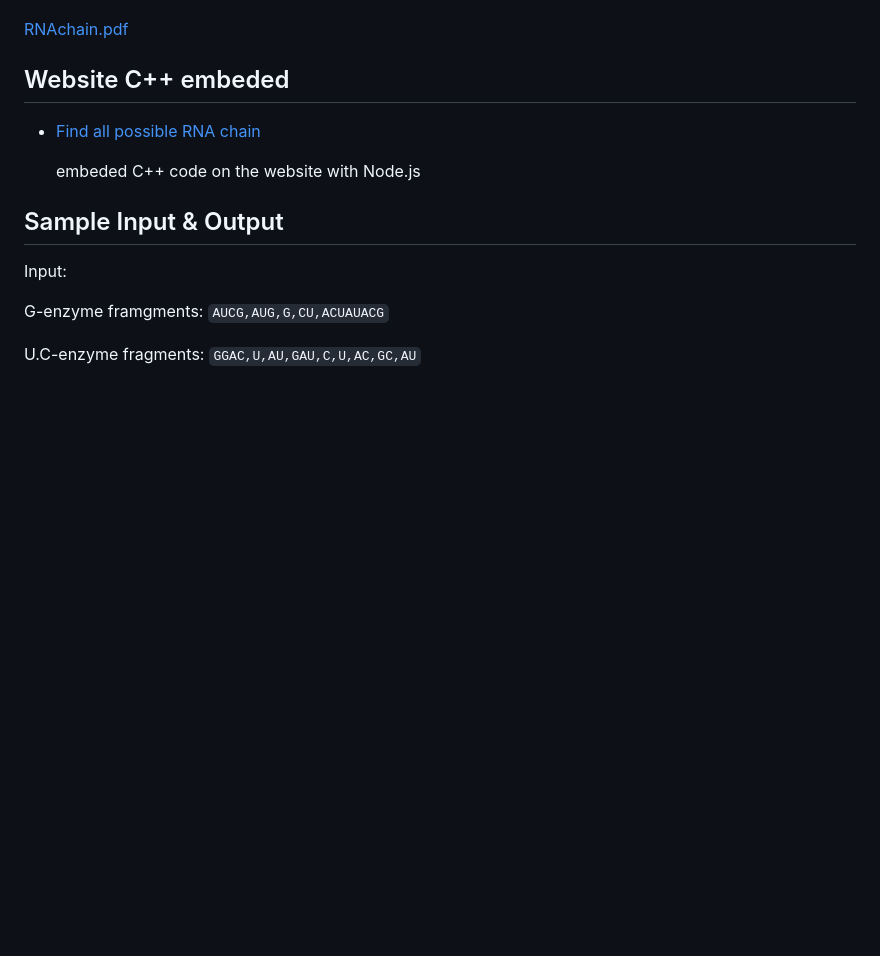
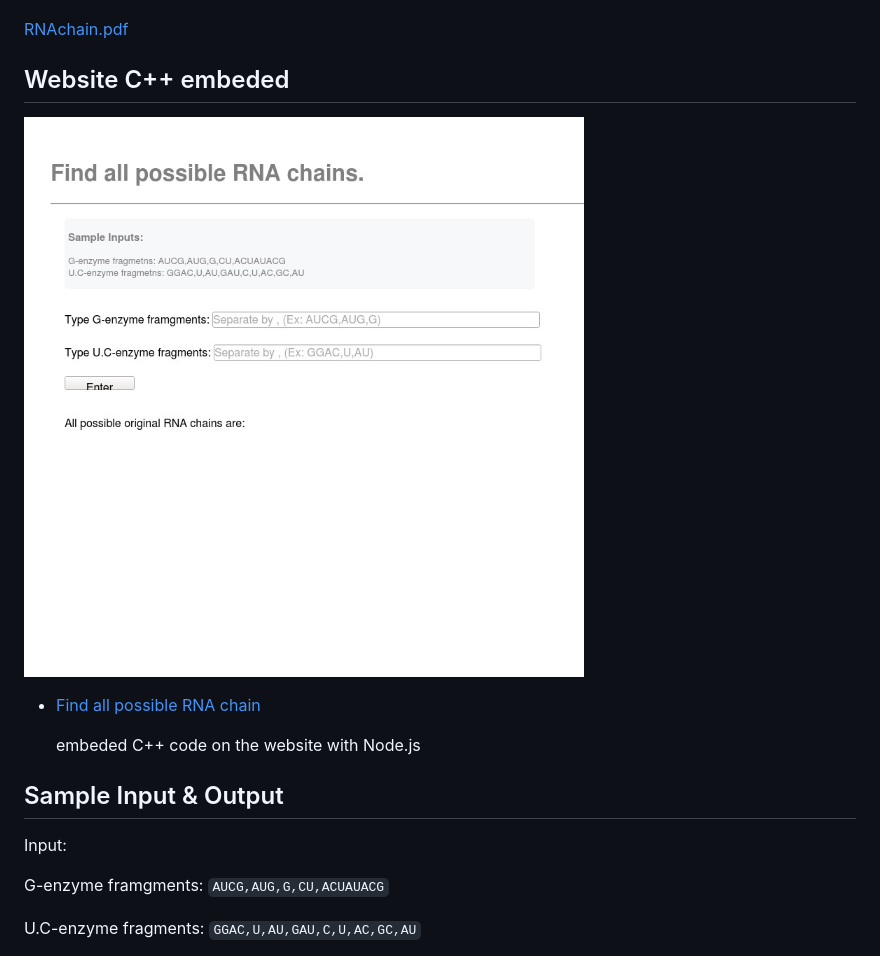
Before and after one commit to risatoy/RNAchain, a Markdown page: README.md, the part around the change. Drawn GitHub-style; pictures changed too: images/rnachain_screenshot.jpg (added); blank space fills up the shorter version.

Commit message:
add screenshot of the website

```diff
--- a/README.md
+++ b/README.md
@@ -6,6 +6,10 @@ constructs all the possible original RNA chains from given fragments. program wr
 
 
 ## Website C++ embeded
+
+
+![main.png](images/rnachain_screenshot.jpg)
+
 
 * [Find all possible RNA chain](https://sheltered-island-17339.herokuapp.com/)
 
```
